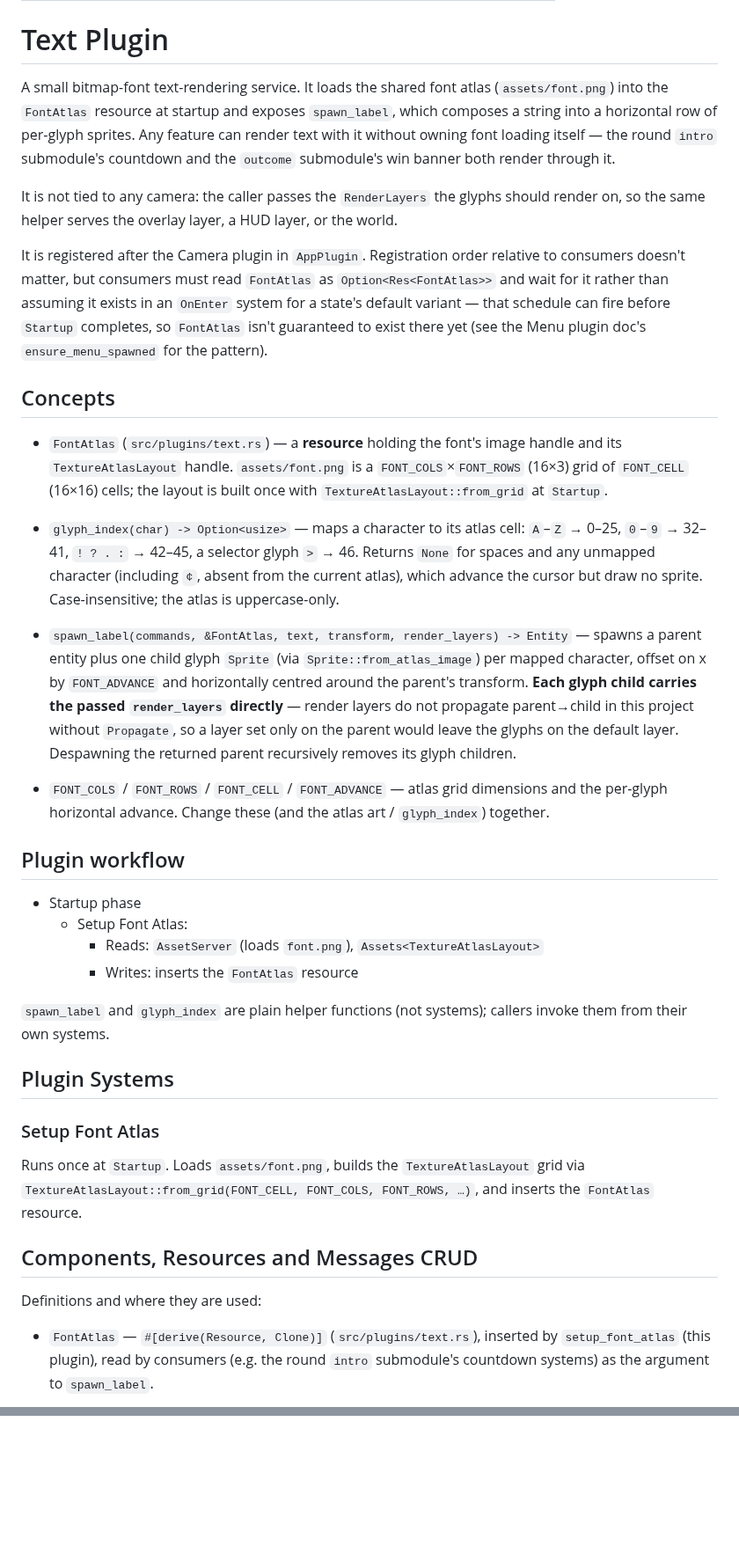
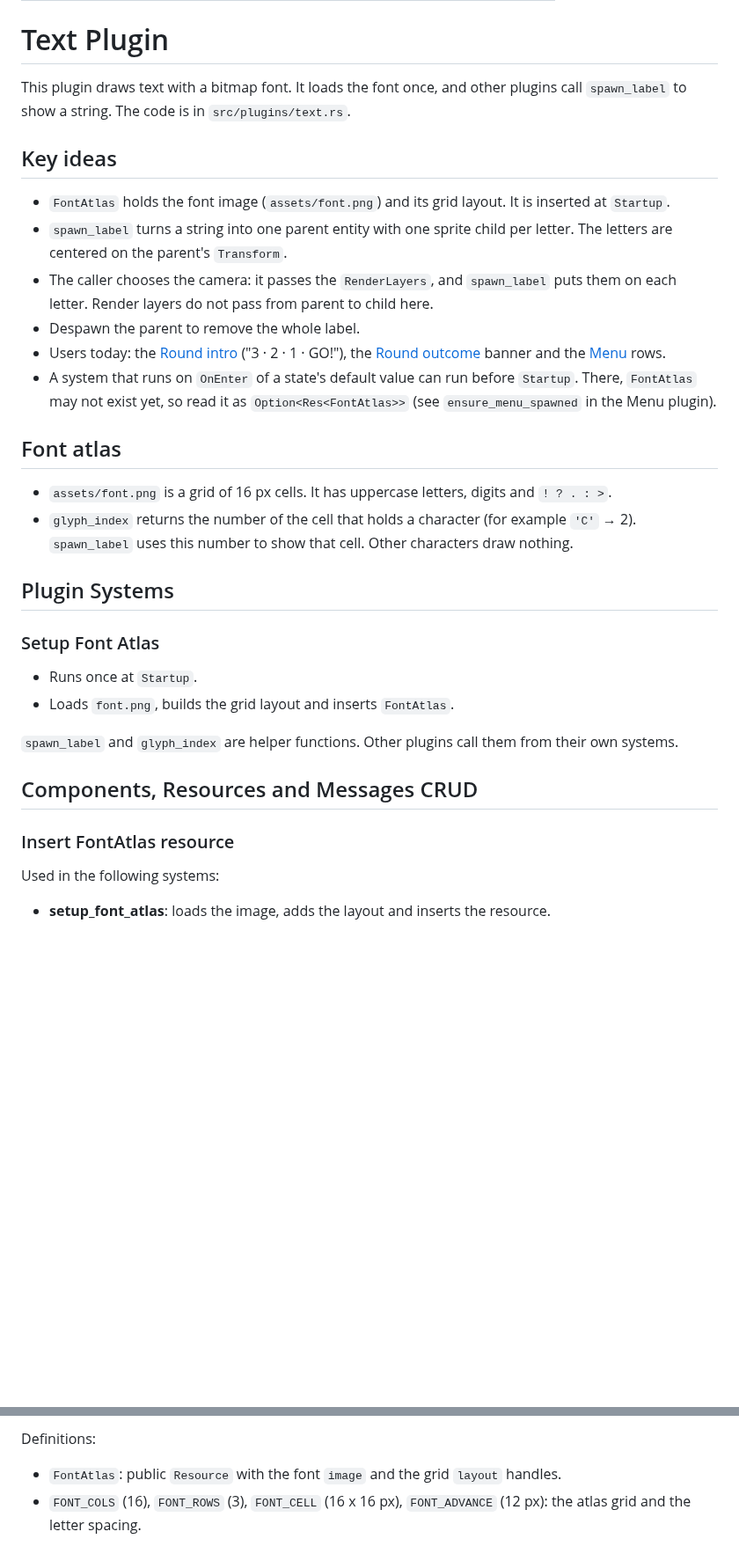
Before and after one commit to neurosoup/tyled, a Markdown page: backlog/docs/doc-17 - 015-Text-plugin.md, 2 parts joined by grey strips. Shown at 88% size. Rendered like a GitHub page; blank space fills up the shorter version.

Commit message:
Docs: update doc-17 text plugin and simplify text

````diff
--- a/backlog/docs/doc-17 - 015-Text-plugin.md
+++ b/backlog/docs/doc-17 - 015-Text-plugin.md
@@ -7,41 +7,37 @@ updated_date: '2026-07-16 12:00'
 ---
 # Text Plugin
 
-A small bitmap-font text-rendering service. It loads the shared font atlas (`assets/font.png`) into the `FontAtlas` resource at startup and exposes `spawn_label`, which composes a string into a horizontal row of per-glyph sprites. Any feature can render text with it without owning font loading itself — the round `intro` submodule's countdown and the `outcome` submodule's win banner both render through it.
+This plugin draws text with a bitmap font. It loads the font once, and other plugins call `spawn_label` to show a string. The code is in `src/plugins/text.rs`.
 
-It is not tied to any camera: the caller passes the `RenderLayers` the glyphs should render on, so the same helper serves the overlay layer, a HUD layer, or the world.
+## Key ideas
 
-It is registered after the Camera plugin in `AppPlugin`. Registration order relative to consumers doesn't matter, but consumers must read `FontAtlas` as `Option<Res<FontAtlas>>` and wait for it rather than assuming it exists in an `OnEnter` system for a state's default variant — that schedule can fire before `Startup` completes, so `FontAtlas` isn't guaranteed to exist there yet (see the Menu plugin doc's `ensure_menu_spawned` for the pattern).
+- `FontAtlas` holds the font image (`assets/font.png`) and its grid layout. It is inserted at `Startup`.
+- `spawn_label` turns a string into one parent entity with one sprite child per letter. The letters are centered on the parent's `Transform`.
+- The caller chooses the camera: it passes the `RenderLayers`, and `spawn_label` puts them on each letter. Render layers do not pass from parent to child here.
+- Despawn the parent to remove the whole label.
+- Users today: the [Round intro](/documentation/16/014-round-intro) ("3 · 2 · 1 · GO!"), the [Round outcome](/documentation/18/016-round-outcome) banner and the [Menu](/documentation/22/020-menu-plugin) rows.
+- A system that runs on `OnEnter` of a state's default value can run before `Startup`. There, `FontAtlas` may not exist yet, so read it as `Option<Res<FontAtlas>>` (see `ensure_menu_spawned` in the Menu plugin).
 
-## Concepts
+## Font atlas
 
-- `FontAtlas` (`src/plugins/text.rs`) — a **resource** holding the font's image handle and its `TextureAtlasLayout` handle. `assets/font.png` is a `FONT_COLS`×`FONT_ROWS` (16×3) grid of `FONT_CELL` (16×16) cells; the layout is built once with `TextureAtlasLayout::from_grid` at `Startup`.
-
-- `glyph_index(char) -> Option<usize>` — maps a character to its atlas cell: `A`–`Z` → 0–25, `0`–`9` → 32–41, `! ? . :` → 42–45, a selector glyph `>` → 46. Returns `None` for spaces and any unmapped character (including `¢`, absent from the current atlas), which advance the cursor but draw no sprite. Case-insensitive; the atlas is uppercase-only.
-
-- `spawn_label(commands, &FontAtlas, text, transform, render_layers) -> Entity` — spawns a parent entity plus one child glyph `Sprite` (via `Sprite::from_atlas_image`) per mapped character, offset on x by `FONT_ADVANCE` and horizontally centred around the parent's transform. **Each glyph child carries the passed `render_layers` directly** — render layers do not propagate parent→child in this project without `Propagate`, so a layer set only on the parent would leave the glyphs on the default layer. Despawning the returned parent recursively removes its glyph children.
-
-- `FONT_COLS` / `FONT_ROWS` / `FONT_CELL` / `FONT_ADVANCE` — atlas grid dimensions and the per-glyph horizontal advance. Change these (and the atlas art / `glyph_index`) together.
-
-## Plugin workflow
-
-- Startup phase
-    - Setup Font Atlas:
-        - Reads: `AssetServer` (loads `font.png`), `Assets<TextureAtlasLayout>`
-        - Writes: inserts the `FontAtlas` resource
-
-`spawn_label` and `glyph_index` are plain helper functions (not systems); callers invoke them from their own systems.
+- `assets/font.png` is a grid of 16 px cells. It has uppercase letters, digits and `! ? . : >`.
+- `glyph_index` returns the number of the cell that holds a character (for example `'C'` → 2). `spawn_label` uses this number to show that cell. Other characters draw nothing.
 
 ## Plugin Systems
 
 ### Setup Font Atlas
 
-Runs once at `Startup`. Loads `assets/font.png`, builds the `TextureAtlasLayout` grid via `TextureAtlasLayout::from_grid(FONT_CELL, FONT_COLS, FONT_ROWS, …)`, and inserts the `FontAtlas` resource.
+- Runs once at `Startup`.
+- Loads `font.png`, builds the grid layout and inserts `FontAtlas`.
+
+`spawn_label` and `glyph_index` are helper functions. Other plugins call them from their own systems.
 
 ## Components, Resources and Messages CRUD
 
-Definitions and where they are used:
-- `FontAtlas` — `#[derive(Resource, Clone)]` (`src/plugins/text.rs`), inserted by `setup_font_atlas` (this plugin), read by consumers (e.g. the round `intro` submodule's countdown systems) as the argument to `spawn_label`.
+### Insert FontAtlas resource
+
+Used in the following systems:
+- **setup_font_atlas**: loads the image, adds the layout and inserts the resource.
 
 ```mermaid
 ---
@@ -69,0 +159,3 @@ font_res --> |read by| consumers
+Definitions:
+- `FontAtlas`: public `Resource` with the font `image` and the grid `layout` handles.
+- `FONT_COLS` (16), `FONT_ROWS` (3), `FONT_CELL` (16 x 16 px), `FONT_ADVANCE` (12 px): the atlas grid and the letter spacing.
````
Also changed, not shown: other parts of backlog/docs/doc-17 - 015-Text-plugin.md (+101 -8 lines).
